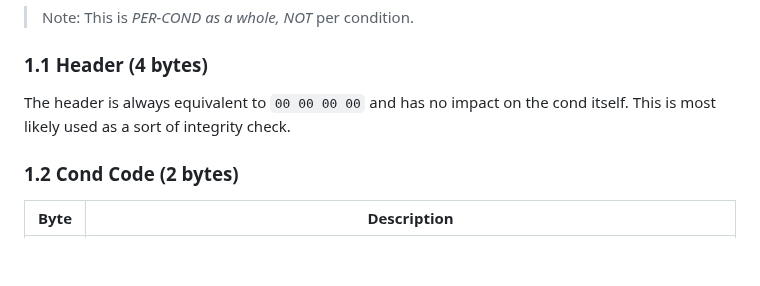
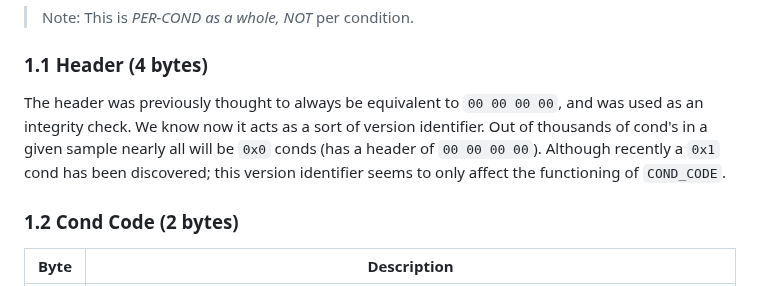
Before and after one commit to n123git/yw-cond, a Markdown page: README.md, the part around the change. Rendered like a GitHub page; blank space fills up the shorter version.

```diff
--- a/README.md
+++ b/README.md
@@ -18,7 +18,7 @@ Each Cond begins with a **4-byte header** and a **2-byte COND_CODE**.
 > Note: This is *PER-COND as a whole, NOT* per condition.
 
 ### 1.1 Header (4 bytes)
-The header is always equivalent to `00 00 00 00` and has no impact on the cond itself. This is most likely used as a sort of integrity check.
+The header was previously thought to always be equivalent to `00 00 00 00`, and was used as an integrity check. We know now it acts as a sort of version identifier. Out of thousands of cond's in a given sample nearly all will be `0x0` conds (has a header of `00 00 00 00`). Although recently a `0x1` cond has been discovered; this version identifier seems to only affect the functioning of `COND_CODE`.
 
 ### 1.2 Cond Code (2 bytes)
 | Byte | Description                                                                                                                                                                                                           |
```
